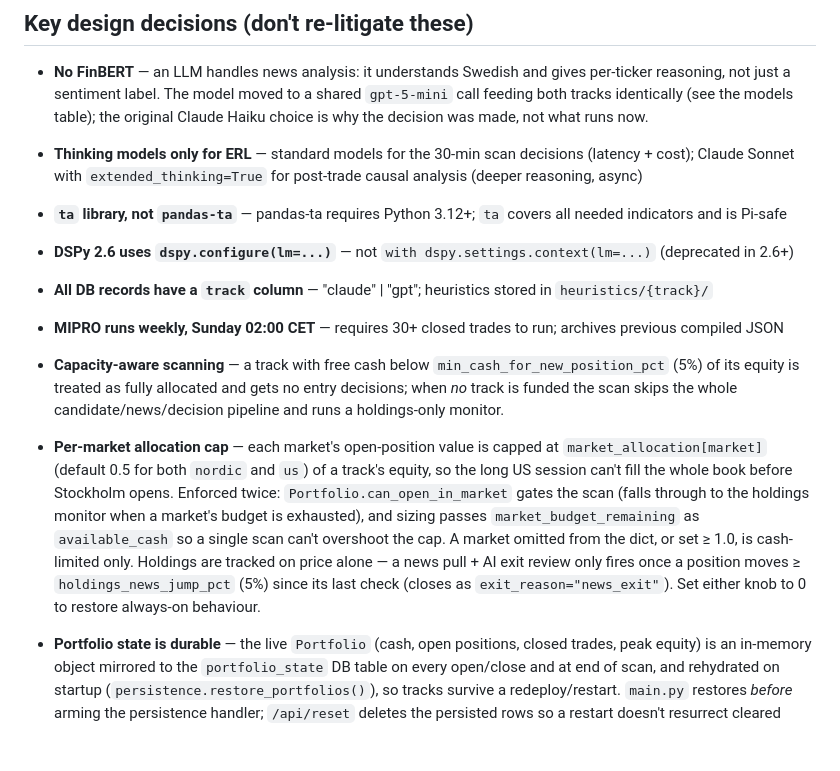
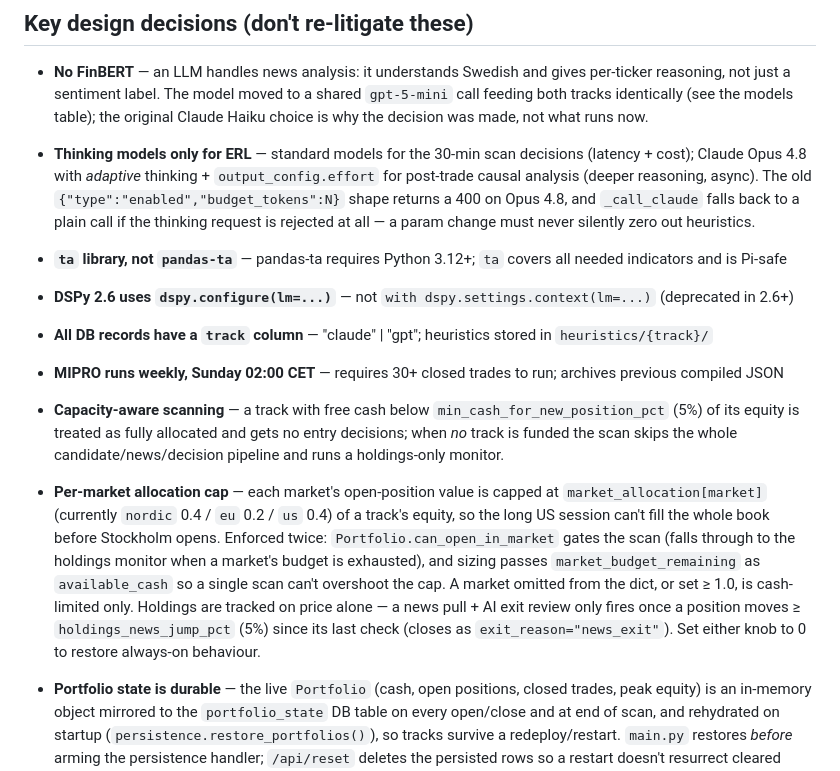
Before and after one commit to ACWesterberg/DeepSwing, a Markdown page: CLAUDE.md, the part around the change. GitHub-like rendering; blank space fills up the shorter version.

Commit message:
Correct two design bullets the code had moved past
The ERL bullet still described Claude Sonnet with
extended_thinking=True; erl.py runs Opus 4.8 with adaptive thinking and
output_config.effort, and the old shape now returns a 400 — worth
stating, along with the plain-call fallback that stops a param change
silently zeroing out heuristics.

The allocation bullet still claimed 0.5 for nordic and us and did not
mention EU at all. It is 0.4 / 0.2 / 0.4, and EU being in the dict is
the whole reason the cap was re-tuned.

```diff
--- a/CLAUDE.md
+++ b/CLAUDE.md
@@ -13,13 +13,13 @@ An AI-powered **swing trading simulator** running on a Raspberry Pi 5. Paper-tra
 ## Key design decisions (don't re-litigate these)
 
 - **No FinBERT** — an LLM handles news analysis: it understands Swedish and gives per-ticker reasoning, not just a sentiment label. The model moved to a shared `gpt-5-mini` call feeding both tracks identically (see the models table); the original Claude Haiku choice is why the decision was made, not what runs now.
-- **Thinking models only for ERL** — standard models for the 30-min scan decisions (latency + cost); Claude Sonnet with `extended_thinking=True` for post-trade causal analysis (deeper reasoning, async)
+- **Thinking models only for ERL** — standard models for the 30-min scan decisions (latency + cost); Claude Opus 4.8 with *adaptive* thinking + `output_config.effort` for post-trade causal analysis (deeper reasoning, async). The old `{"type":"enabled","budget_tokens":N}` shape returns a 400 on Opus 4.8, and `_call_claude` falls back to a plain call if the thinking request is rejected at all — a param change must never silently zero out heuristics.
 - **`ta` library, not `pandas-ta`** — pandas-ta requires Python 3.12+; `ta` covers all needed indicators and is Pi-safe
 - **DSPy 2.6 uses `dspy.configure(lm=...)`** — not `with dspy.settings.context(lm=...)` (deprecated in 2.6+)
 - **All DB records have a `track` column** — "claude" | "gpt"; heuristics stored in `heuristics/{track}/`
 - **MIPRO runs weekly, Sunday 02:00 CET** — requires 30+ closed trades to run; archives previous compiled JSON
 - **Capacity-aware scanning** — a track with free cash below `min_cash_for_new_position_pct` (5%) of its equity is treated as fully allocated and gets no entry decisions; when *no* track is funded the scan skips the whole candidate/news/decision pipeline and runs a holdings-only monitor.
-- **Per-market allocation cap** — each market's open-position value is capped at `market_allocation[market]` (default 0.5 for both `nordic` and `us`) of a track's equity, so the long US session can't fill the whole book before Stockholm opens. Enforced twice: `Portfolio.can_open_in_market` gates the scan (falls through to the holdings monitor when a market's budget is exhausted), and sizing passes `market_budget_remaining` as `available_cash` so a single scan can't overshoot the cap. A market omitted from the dict, or set ≥ 1.0, is cash-limited only. Holdings are tracked on price alone — a news pull + AI exit review only fires once a position moves ≥ `holdings_news_jump_pct` (5%) since its last check (closes as `exit_reason="news_exit"`). Set either knob to 0 to restore always-on behaviour.
+- **Per-market allocation cap** — each market's open-position value is capped at `market_allocation[market]` (currently `nordic` 0.4 / `eu` 0.2 / `us` 0.4) of a track's equity, so the long US session can't fill the whole book before Stockholm opens. Enforced twice: `Portfolio.can_open_in_market` gates the scan (falls through to the holdings monitor when a market's budget is exhausted), and sizing passes `market_budget_remaining` as `available_cash` so a single scan can't overshoot the cap. A market omitted from the dict, or set ≥ 1.0, is cash-limited only. Holdings are tracked on price alone — a news pull + AI exit review only fires once a position moves ≥ `holdings_news_jump_pct` (5%) since its last check (closes as `exit_reason="news_exit"`). Set either knob to 0 to restore always-on behaviour.
 - **Portfolio state is durable** — the live `Portfolio` (cash, open positions, closed trades, peak equity) is an in-memory object mirrored to the `portfolio_state` DB table on every open/close and at end of scan, and rehydrated on startup (`persistence.restore_portfolios()`), so tracks survive a redeploy/restart. `main.py` restores *before* arming the persistence handler; `/api/reset` deletes the persisted rows so a restart doesn't resurrect cleared tracks. Heuristics stay file-backed; MIPRO programs stay git-backed.
 - **Scans never block the event loop** — `run_scan` is long/blocking (network + LLM), so `/api/scan` offloads it via `run_in_executor`; a module-level `_scan_lock` serializes scans so a manual trigger can't overlap the scheduled one and double-open. The scheduler already runs scans in its own thread.
 - **NewsAPI is rate-limit-guarded** — per-ticker news is cached for `news_refresh_interval_minutes`; if a fetch stalls beyond `newsapi_slow_threshold_seconds` (429 backoff) a breaker skips NewsAPI (RSS only) for `newsapi_cooldown_minutes`, so one throttled ticker doesn't cost ~1 min each. The jump-triggered exit review passes `force_refresh=True` for freshness.
```
